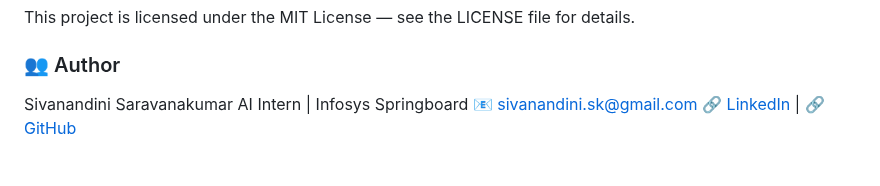
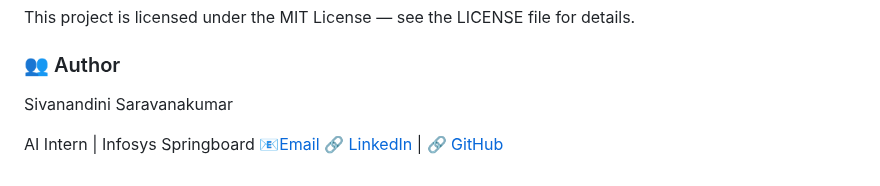
Before and after one commit to Sivanandinisaravanakumar/AI-Powered-Loan-Eligibility-Advisor, a Markdown page: README.md, the part around the change. Rendered like a GitHub page.

```diff
--- a/README.md
+++ b/README.md
@@ -150,6 +150,8 @@ This project is licensed under the MIT License — see the LICENSE file for deta
 
 ### 👥 Author
 Sivanandini Saravanakumar
+
 AI Intern | Infosys Springboard
-📧 sivanandini.sk@gmail.com
-[🔗 LinkedIn ](https://www.linkedin.com/public-profile/settings?lipi=urn%3Ali%3Apage%3Ad_flagship3_profile_self_edit_contact-info%3BS9rD6mPIQ%2BGOrN0u8kGICw%3D%3D) |  [🔗 GitHub ](https://github.com/Sivanandinisaravanakumar)
+[📧Email](sivanandini.sk@gmail.com )
+[🔗 LinkedIn ](https://www.linkedin.com/public-profile/settings?lipi=urn%3Ali%3Apage%3Ad_flagship3_profile_self_edit_contact-info%3BS9rD6mPIQ%2BGOrN0u8kGICw%3D%3D) |
+[🔗 GitHub ](https://github.com/Sivanandinisaravanakumar)
```
